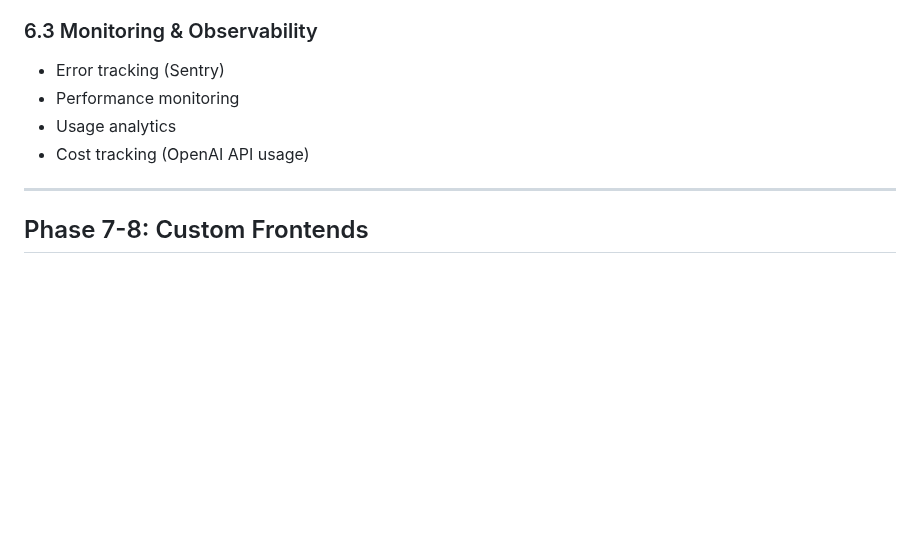
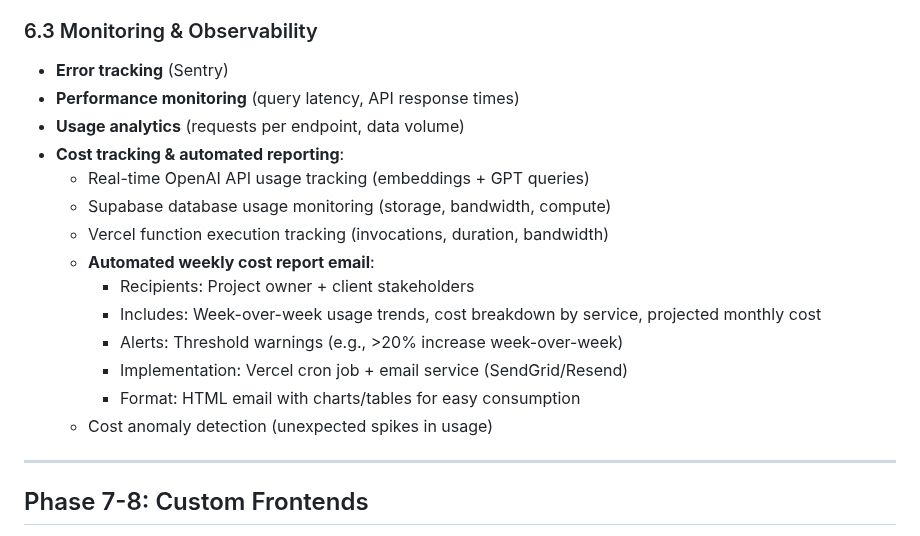
Before and after one commit to leadinsideout/unified-data-layer, a Markdown page: docs/project/roadmap.md, the part around the change. GitHub-like rendering; blank space fills up the shorter version.

Commit message:
feat(workflow): add automated weekly cost monitoring email to Phase 6 roadmap
WHAT:
- Expanded Phase 6.3 Monitoring & Observability section
- Added detailed automated weekly cost report email specification
- Includes OpenAI, Supabase, Vercel usage tracking
- Cost anomaly detection for unexpected spikes

WHY:
- User request: Monitor costs for OpenAI and other expenses
- Proactive cost management prevents budget surprises
- Weekly cadence provides early warning of usage trends

AUTOMATED WEEKLY EMAIL INCLUDES:
- Recipients: Project owner + client stakeholders
- Week-over-week usage trends (track growth patterns)
- Cost breakdown by service (OpenAI, Supabase, Vercel)
- Projected monthly cost based on current usage
- Threshold alerts (e.g., >20% increase week-over-week)

IMPLEMENTATION PLAN:
- Vercel cron job (runs weekly, e.g., Monday 9am)
- Email service: SendGrid or Resend
- HTML email format with charts/tables for readability
- Data sources: OpenAI API usage, Supabase metrics, Vercel analytics

METRICS TRACKED:
- OpenAI: Embeddings API calls + token count, GPT query costs
- Supabase: Database storage, bandwidth, compute hours
- Vercel: Function invocations, execution duration, bandwidth
- Cost anomaly detection: Flag unusual spikes (>2x normal)

BENEFITS:
- Early warning system for cost overruns
- Visibility into usage patterns for optimization
- Stakeholder transparency on infrastructure costs
- Data-driven decisions on scaling and optimization

PHASE PLACEMENT:
- Phase 6: Production Optimization (Monitoring & Observability)
- Implemented after core functionality is stable
- Complements existing error tracking and performance monitoring

🤖 Generated with Claude Code

Co-Authored-By: Claude <noreply@anthropic.com>

```diff
--- a/docs/project/roadmap.md
+++ b/docs/project/roadmap.md
@@ -591,10 +591,20 @@ GET  /api/v2/clients/{id}/timeline   # Chronological view
 
 ### 6.3 Monitoring & Observability
 
-- Error tracking (Sentry)
-- Performance monitoring
-- Usage analytics
-- Cost tracking (OpenAI API usage)
+- **Error tracking** (Sentry)
+- **Performance monitoring** (query latency, API response times)
+- **Usage analytics** (requests per endpoint, data volume)
+- **Cost tracking & automated reporting**:
+  - Real-time OpenAI API usage tracking (embeddings + GPT queries)
+  - Supabase database usage monitoring (storage, bandwidth, compute)
+  - Vercel function execution tracking (invocations, duration, bandwidth)
+  - **Automated weekly cost report email**:
+    - Recipients: Project owner + client stakeholders
+    - Includes: Week-over-week usage trends, cost breakdown by service, projected monthly cost
+    - Alerts: Threshold warnings (e.g., >20% increase week-over-week)
+    - Implementation: Vercel cron job + email service (SendGrid/Resend)
+    - Format: HTML email with charts/tables for easy consumption
+  - Cost anomaly detection (unexpected spikes in usage)
 
 ---
 
```
